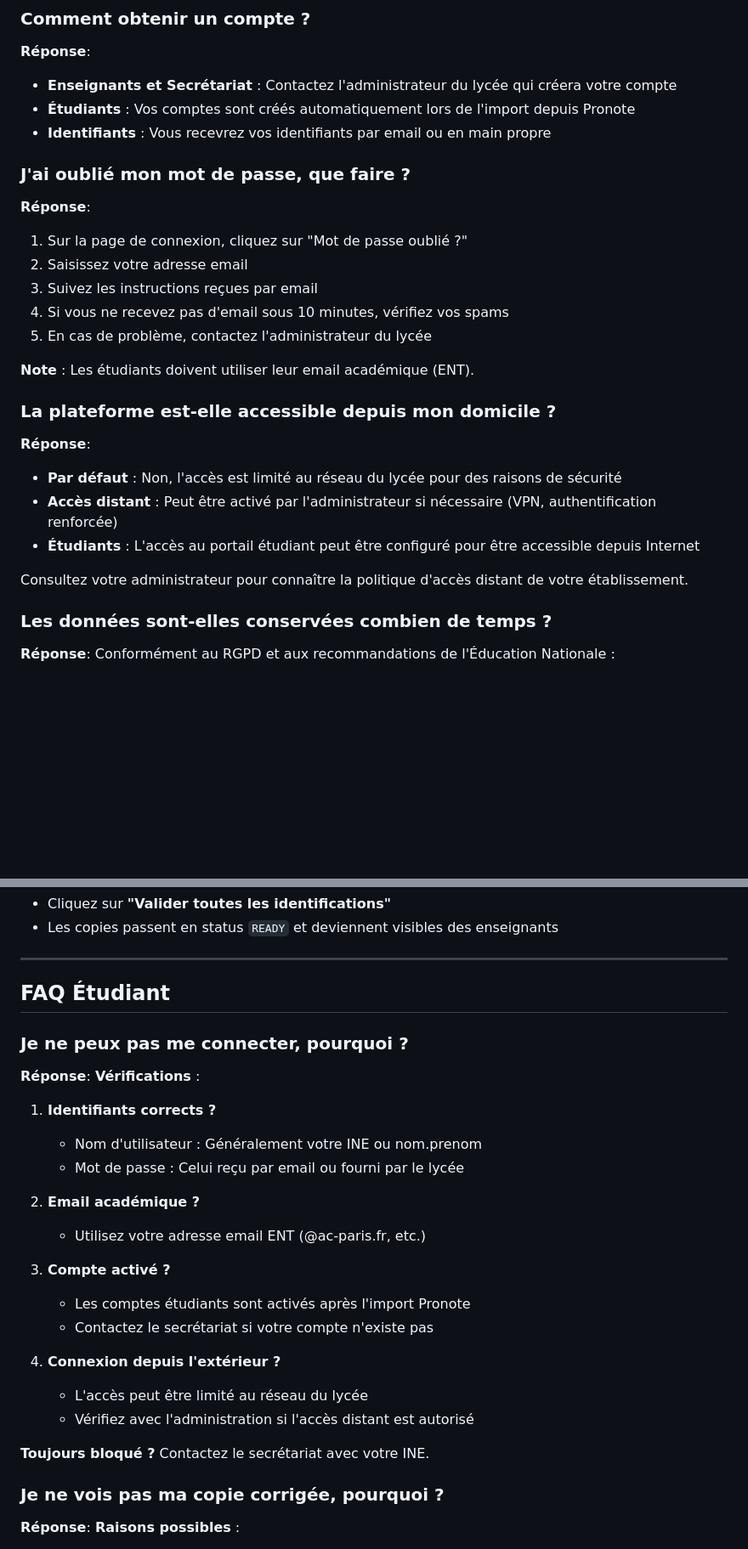
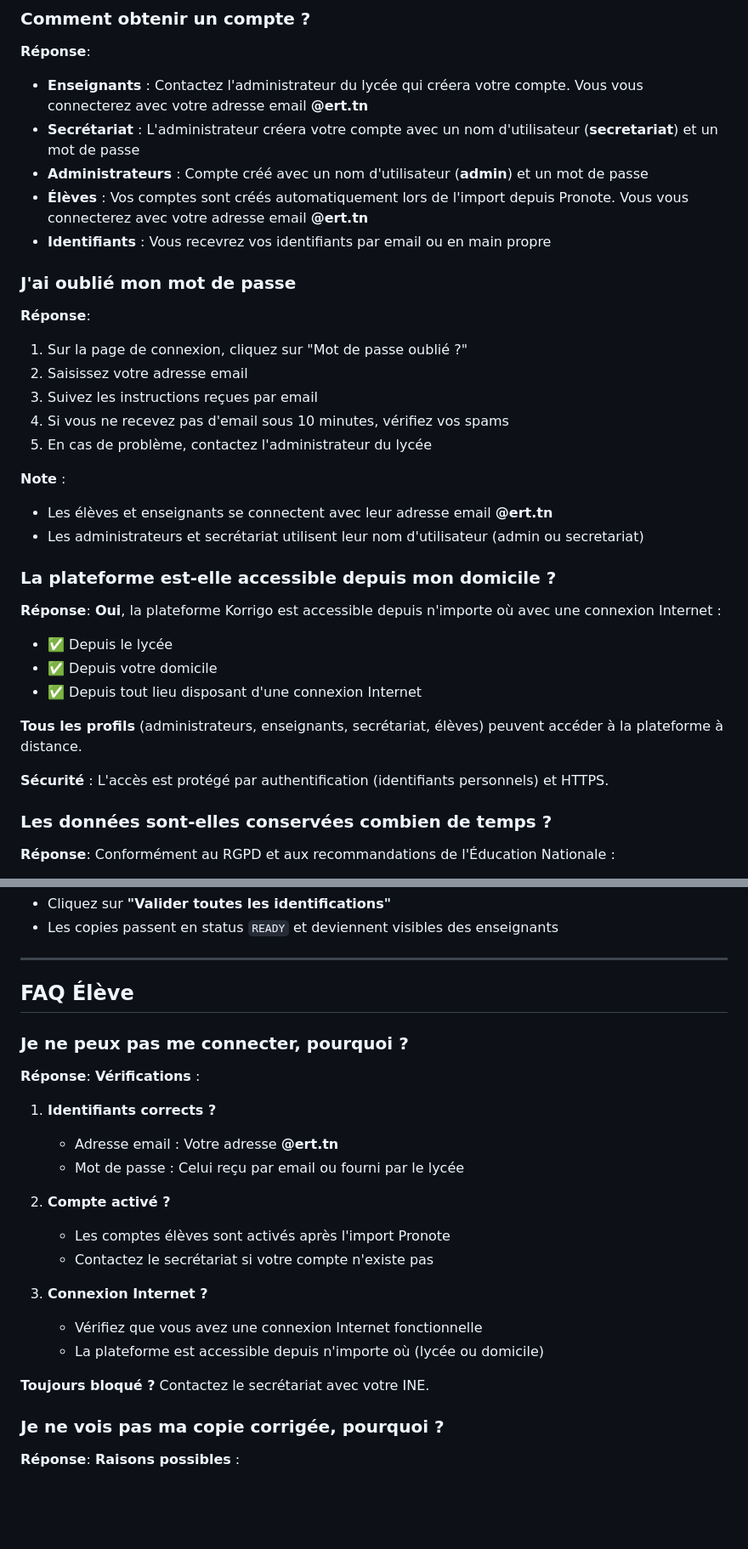
Before and after one commit to cyranoaladin/Korrigo, a Markdown page: docs/support/FAQ.md, 2 parts joined by grey strips. Shown at 85% size. Rendered like a GitHub page; blank space fills up the shorter version.

```diff
--- a/docs/support/FAQ.md
+++ b/docs/support/FAQ.md
@@ -72,11 +72,13 @@ Pour plus de détails, consultez la [Politique de Confidentialité](../legal/POL
 ### Comment obtenir un compte ?
 
 **Réponse**:
-- **Enseignants et Secrétariat** : Contactez l'administrateur du lycée qui créera votre compte
-- **Étudiants** : Vos comptes sont créés automatiquement lors de l'import depuis Pronote
+- **Enseignants** : Contactez l'administrateur du lycée qui créera votre compte. Vous vous connecterez avec votre adresse email **@ert.tn**
+- **Secrétariat** : L'administrateur créera votre compte avec un nom d'utilisateur (**secretariat**) et un mot de passe
+- **Administrateurs** : Compte créé avec un nom d'utilisateur (**admin**) et un mot de passe
+- **Élèves** : Vos comptes sont créés automatiquement lors de l'import depuis Pronote. Vous vous connecterez avec votre adresse email **@ert.tn**
 - **Identifiants** : Vous recevrez vos identifiants par email ou en main propre
 
-### J'ai oublié mon mot de passe, que faire ?
+### J'ai oublié mon mot de passe
 
 **Réponse**:
 1. Sur la page de connexion, cliquez sur "Mot de passe oublié ?"
@@ -85,16 +87,21 @@ Pour plus de détails, consultez la [Politique de Confidentialité](../legal/POL
 4. Si vous ne recevez pas d'email sous 10 minutes, vérifiez vos spams
 5. En cas de problème, contactez l'administrateur du lycée
 
-**Note** : Les étudiants doivent utiliser leur email académique (ENT).
+**Note** :
+- Les élèves et enseignants se connectent avec leur adresse email **@ert.tn**
+- Les administrateurs et secrétariat utilisent leur nom d'utilisateur (admin ou secretariat)
 
 ### La plateforme est-elle accessible depuis mon domicile ?
 
 **Réponse**:
-- **Par défaut** : Non, l'accès est limité au réseau du lycée pour des raisons de sécurité
-- **Accès distant** : Peut être activé par l'administrateur si nécessaire (VPN, authentification renforcée)
-- **Étudiants** : L'accès au portail étudiant peut être configuré pour être accessible depuis Internet
+**Oui**, la plateforme Korrigo est accessible depuis n'importe où avec une connexion Internet :
+- ✅ Depuis le lycée
+- ✅ Depuis votre domicile
+- ✅ Depuis tout lieu disposant d'une connexion Internet
 
-Consultez votre administrateur pour connaître la politique d'accès distant de votre établissement.
+**Tous les profils** (administrateurs, enseignants, secrétariat, élèves) peuvent accéder à la plateforme à distance.
+
+**Sécurité** : L'accès est protégé par authentification (identifiants personnels) et HTTPS.
 
 ### Les données sont-elles conservées combien de temps ?
 
@@ -596,28 +603,26 @@ Booklet 3 (pages 5-6)  ─────→ Copy de MARTIN Marie (READY)
 
 ---
 
-## FAQ Étudiant
+## FAQ Élève
 
 ### Je ne peux pas me connecter, pourquoi ?
 
 **Réponse**:
 **Vérifications** :
 1. **Identifiants corrects ?**
-   - Nom d'utilisateur : Généralement votre INE ou nom.prenom
+   - Adresse email : Votre adresse **@ert.tn**
    - Mot de passe : Celui reçu par email ou fourni par le lycée
 
-2. **Email académique ?**
-   - Utilisez votre adresse email ENT (@ac-paris.fr, etc.)
-
-3. **Compte activé ?**
-   - Les comptes étudiants sont activés après l'import Pronote
+2. **Compte activé ?**
+   - Les comptes élèves sont activés après l'import Pronote
    - Contactez le secrétariat si votre compte n'existe pas
 
-4. **Connexion depuis l'extérieur ?**
-   - L'accès peut être limité au réseau du lycée
-   - Vérifiez avec l'administration si l'accès distant est autorisé
+3. **Connexion Internet ?**
+   - Vérifiez que vous avez une connexion Internet fonctionnelle
+   - La plateforme est accessible depuis n'importe où (lycée ou domicile)
 
 **Toujours bloqué ?** Contactez le secrétariat avec votre INE.
+
 
 ### Je ne vois pas ma copie corrigée, pourquoi ?
 
```
Also changed, not shown: other parts of docs/support/FAQ.md (+11 -11 lines), docs/support/SUPPORT.md (+7 -7 lines).
